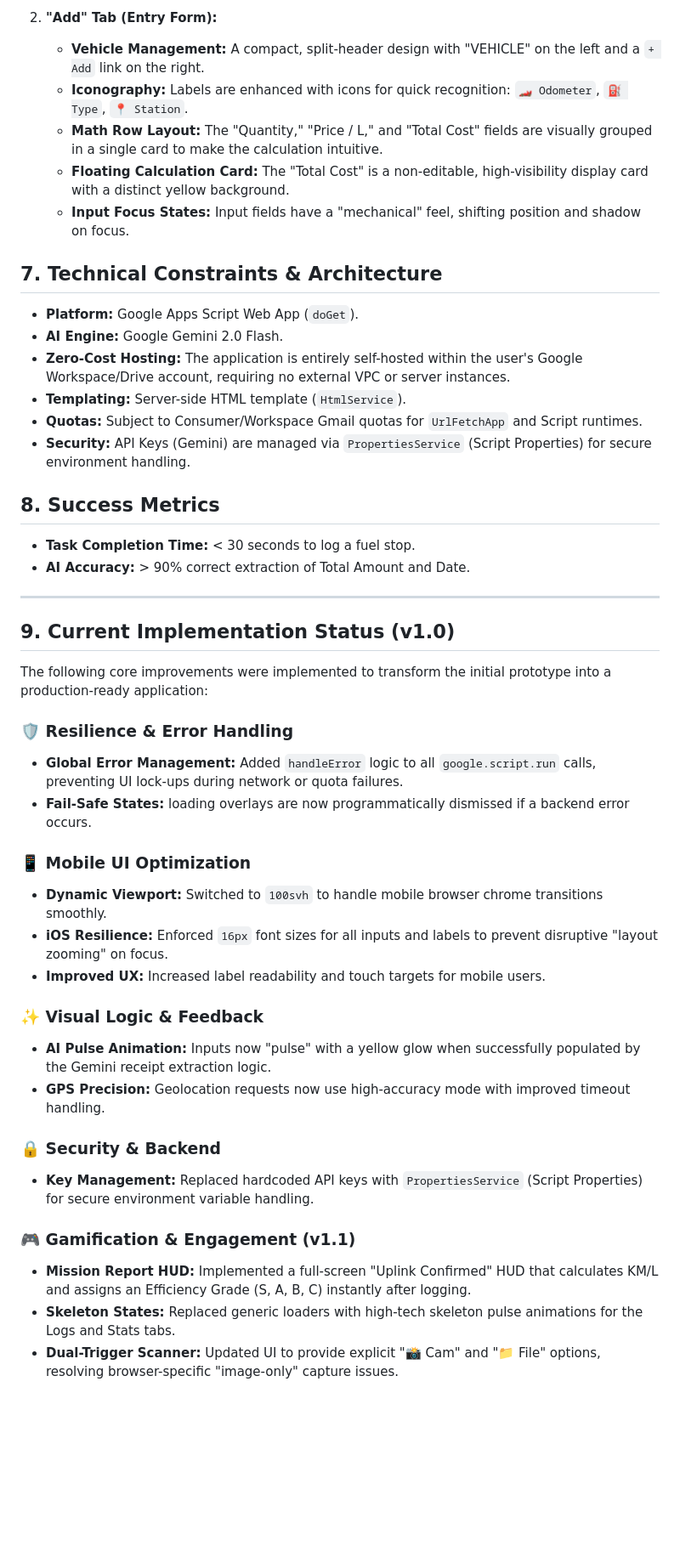
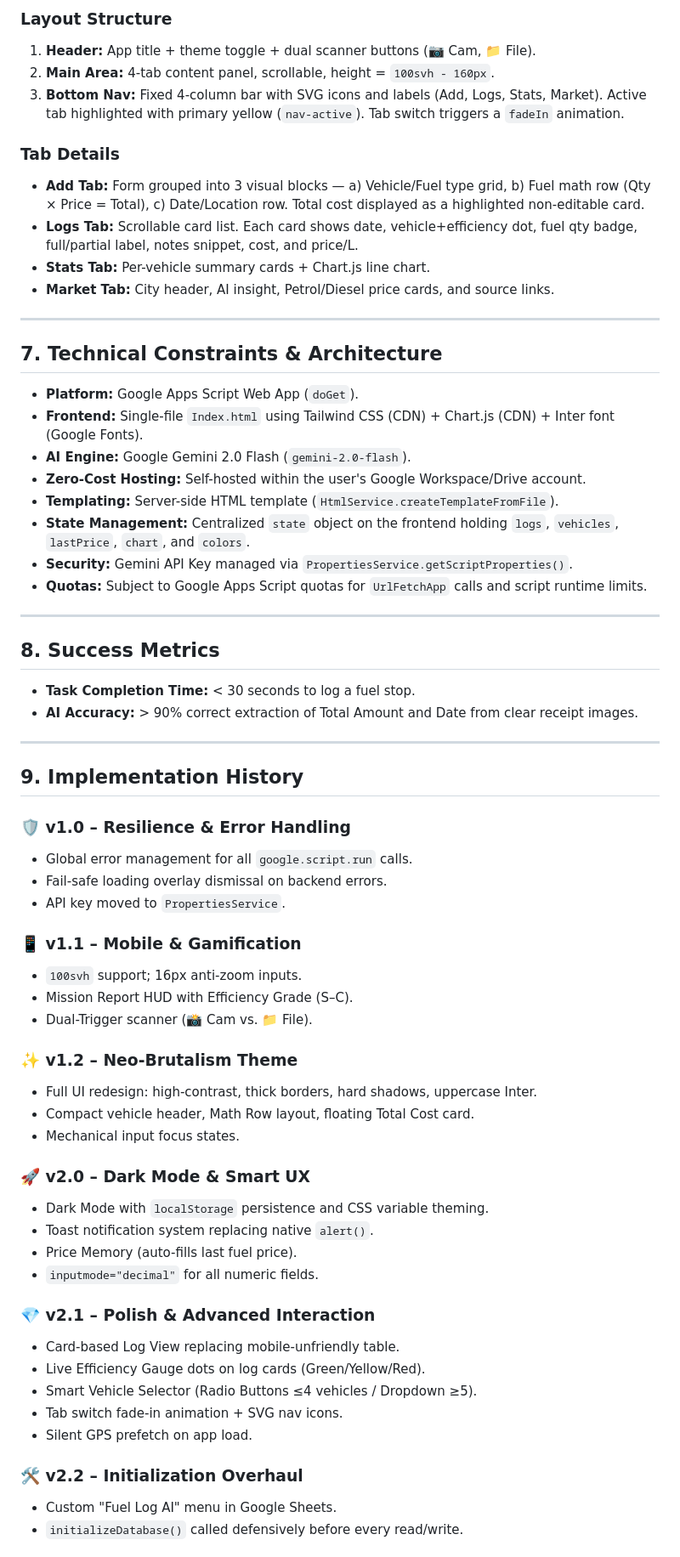
Before and after one commit to packetcraft/Fuel-Log-AI, a Markdown page: PRD.md, the part around one of its changes. Shown at 85% size. Drawn GitHub-style; blank space fills up the shorter version.

```diff
--- a/PRD.md
+++ b/PRD.md
@@ -101,47 +133,66 @@ The application's UI follows a "Neo-Brutalist" design philosophy, characterized
 
-2.  **"Add" Tab (Entry Form):**
-    -   **Vehicle Management:** A compact, split-header design with "VEHICLE" on the left and a `+ Add` link on the right.
-    -   **Iconography:** Labels are enhanced with icons for quick recognition: `🏎️ Odometer`, `⛽ Type`, `📍 Station`.
-    -   **Math Row Layout:** The "Quantity," "Price / L," and "Total Cost" fields are visually grouped in a single card to make the calculation intuitive.
-    -   **Floating Calculation Card:** The "Total Cost" is a non-editable, high-visibility display card with a distinct yellow background.
-    -   **Input Focus States:** Input fields have a "mechanical" feel, shifting position and shadow on focus.
+### Layout Structure
+1.  **Header:** App title + theme toggle + dual scanner buttons (📷 Cam, 📁 File).
+2.  **Main Area:** 4-tab content panel, scrollable, height = `100svh - 160px`.
+3.  **Bottom Nav:** Fixed 4-column bar with SVG icons and labels (Add, Logs, Stats, Market). Active tab highlighted with primary yellow (`nav-active`). Tab switch triggers a `fadeIn` animation.
+
+### Tab Details
+- **Add Tab:** Form grouped into 3 visual blocks — a) Vehicle/Fuel type grid, b) Fuel math row (Qty × Price = Total), c) Date/Location row. Total cost displayed as a highlighted non-editable card.
+- **Logs Tab:** Scrollable card list. Each card shows date, vehicle+efficiency dot, fuel qty badge, full/partial label, notes snippet, cost, and price/L.
+- **Stats Tab:** Per-vehicle summary cards + Chart.js line chart.
+- **Market Tab:** City header, AI insight, Petrol/Diesel price cards, and source links.
+
+---
 
 ## 7. Technical Constraints & Architecture
 -   **Platform:** Google Apps Script Web App (`doGet`).
--   **AI Engine:** Google Gemini 2.0 Flash.
--   **Zero-Cost Hosting:** The application is entirely self-hosted within the user's Google Workspace/Drive account, requiring no external VPC or server instances.
--   **Templating:** Server-side HTML template (`HtmlService`).
--   **Quotas:** Subject to Consumer/Workspace Gmail quotas for `UrlFetchApp` and Script runtimes.
--   **Security:** API Keys (Gemini) are managed via `PropertiesService` (Script Properties) for secure environment handling.
+-   **Frontend:** Single-file `Index.html` using Tailwind CSS (CDN) + Chart.js (CDN) + Inter font (Google Fonts).
+-   **AI Engine:** Google Gemini 2.0 Flash (`gemini-2.0-flash`).
+-   **Zero-Cost Hosting:** Self-hosted within the user's Google Workspace/Drive account.
+-   **Templating:** Server-side HTML template (`HtmlService.createTemplateFromFile`).
+-   **State Management:** Centralized `state` object on the frontend holding `logs`, `vehicles`, `lastPrice`, `chart`, and `colors`.
+-   **Security:** Gemini API Key managed via `PropertiesService.getScriptProperties()`.
+-   **Quotas:** Subject to Google Apps Script quotas for `UrlFetchApp` calls and script runtime limits.
+
+---
 
 ## 8. Success Metrics
 -   **Task Completion Time:** < 30 seconds to log a fuel stop.
--   **AI Accuracy:** > 90% correct extraction of Total Amount and Date.
+-   **AI Accuracy:** > 90% correct extraction of Total Amount and Date from clear receipt images.
 
 ---
 
-## 9. Current Implementation Status (v1.0)
+## 9. Implementation History
 
-The following core improvements were implemented to transform the initial prototype into a production-ready application:
+### 🛡️ v1.0 – Resilience & Error Handling
+- Global error management for all `google.script.run` calls.
+- Fail-safe loading overlay dismissal on backend errors.
+- API key moved to `PropertiesService`.
 
-### 🛡️ Resilience & Error Handling
-- **Global Error Management:** Added `handleError` logic to all `google.script.run` calls, preventing UI lock-ups during network or quota failures.
-- **Fail-Safe States:** loading overlays are now programmatically dismissed if a backend error occurs.
+### 📱 v1.1 – Mobile & Gamification
+- `100svh` support; 16px anti-zoom inputs.
+- Mission Report HUD with Efficiency Grade (S–C).
+- Dual-Trigger scanner (📸 Cam vs. 📁 File).
 
-### 📱 Mobile UI Optimization
-- **Dynamic Viewport:** Switched to `100svh` to handle mobile browser chrome transitions smoothly.
-- **iOS Resilience:** Enforced `16px` font sizes for all inputs and labels to prevent disruptive "layout zooming" on focus.
-- **Improved UX:** Increased label readability and touch targets for mobile users.
+### ✨ v1.2 – Neo-Brutalism Theme
+- Full UI redesign: high-contrast, thick borders, hard shadows, uppercase Inter.
+- Compact vehicle header, Math Row layout, floating Total Cost card.
+- Mechanical input focus states.
 
-### ✨ Visual Logic & Feedback
-- **AI Pulse Animation:** Inputs now "pulse" with a yellow glow when successfully populated by the Gemini receipt extraction logic.
-- **GPS Precision:** Geolocation requests now use high-accuracy mode with improved timeout handling.
+### 🚀 v2.0 – Dark Mode & Smart UX
+- Dark Mode with `localStorage` persistence and CSS variable theming.
+- Toast notification system replacing native `alert()`.
+- Price Memory (auto-fills last fuel price).
+- `inputmode="decimal"` for all numeric fields.
 
-### 🔒 Security & Backend
-- **Key Management:** Replaced hardcoded API keys with `PropertiesService` (Script Properties) for secure environment variable handling.
+### 💎 v2.1 – Polish & Advanced Interaction
+- Card-based Log View replacing mobile-unfriendly table.
+- Live Efficiency Gauge dots on log cards (Green/Yellow/Red).
+- Smart Vehicle Selector (Radio Buttons ≤4 vehicles / Dropdown ≥5).
+- Tab switch fade-in animation + SVG nav icons.
+- Silent GPS prefetch on app load.
 
-### 🎮 Gamification & Engagement (v1.1)
-- **Mission Report HUD:** Implemented a full-screen "Uplink Confirmed" HUD that calculates KM/L and assigns an Efficiency Grade (S, A, B, C) instantly after logging.
-- **Skeleton States:** Replaced generic loaders with high-tech skeleton pulse animations for the Logs and Stats tabs.
-- **Dual-Trigger Scanner:** Updated UI to provide explicit "📸 Cam" and "📁 File" options, resolving browser-specific "image-only" capture issues.
+### 🛠️ v2.2 – Initialization Overhaul
+- Custom "Fuel Log AI" menu in Google Sheets.
+- `initializeDatabase()` called defensively before every read/write.
 
```
Also changed, not shown: other parts of PRD.md (+83 -82 lines), README.md (+85 -45 lines).
